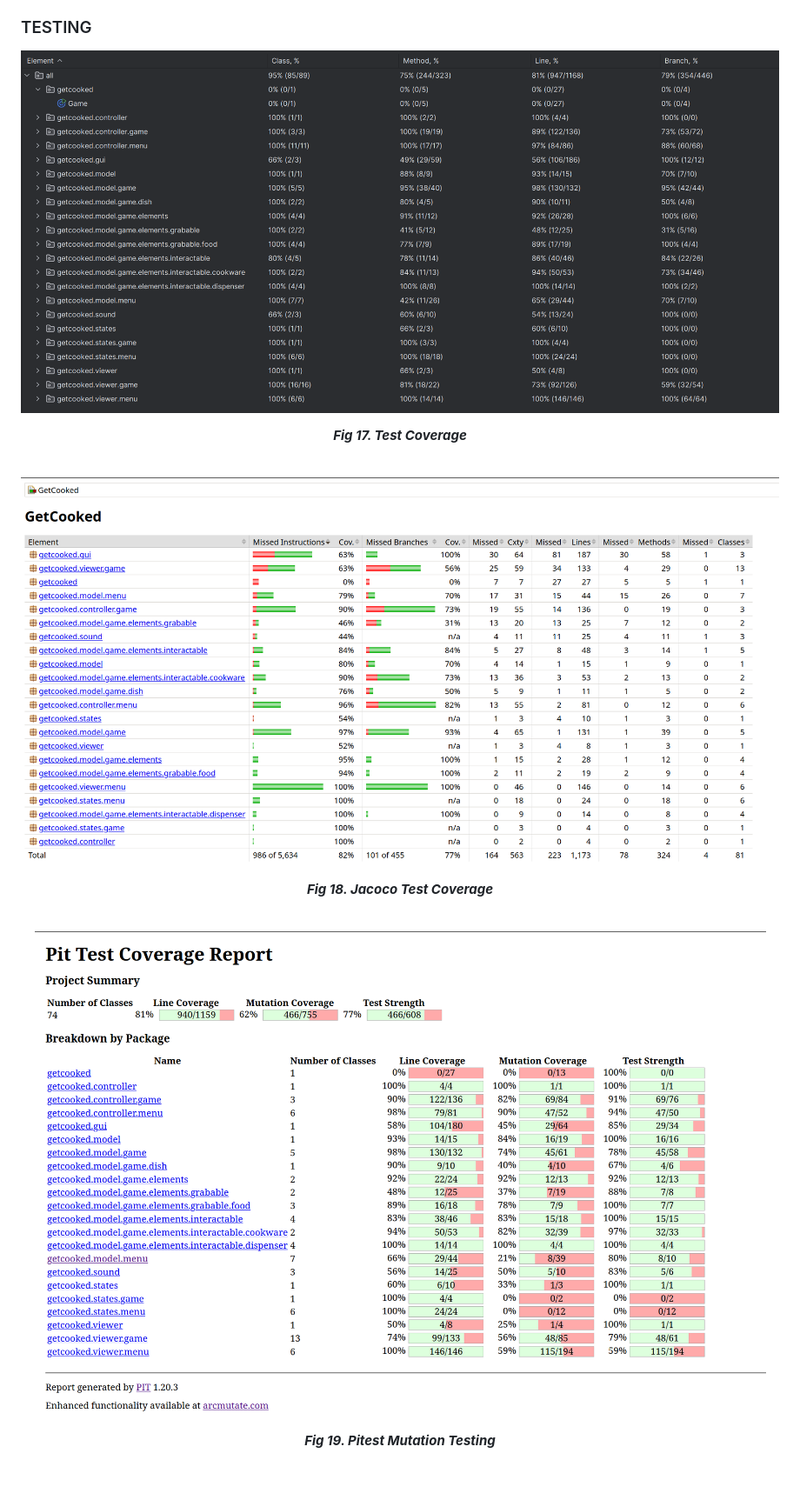
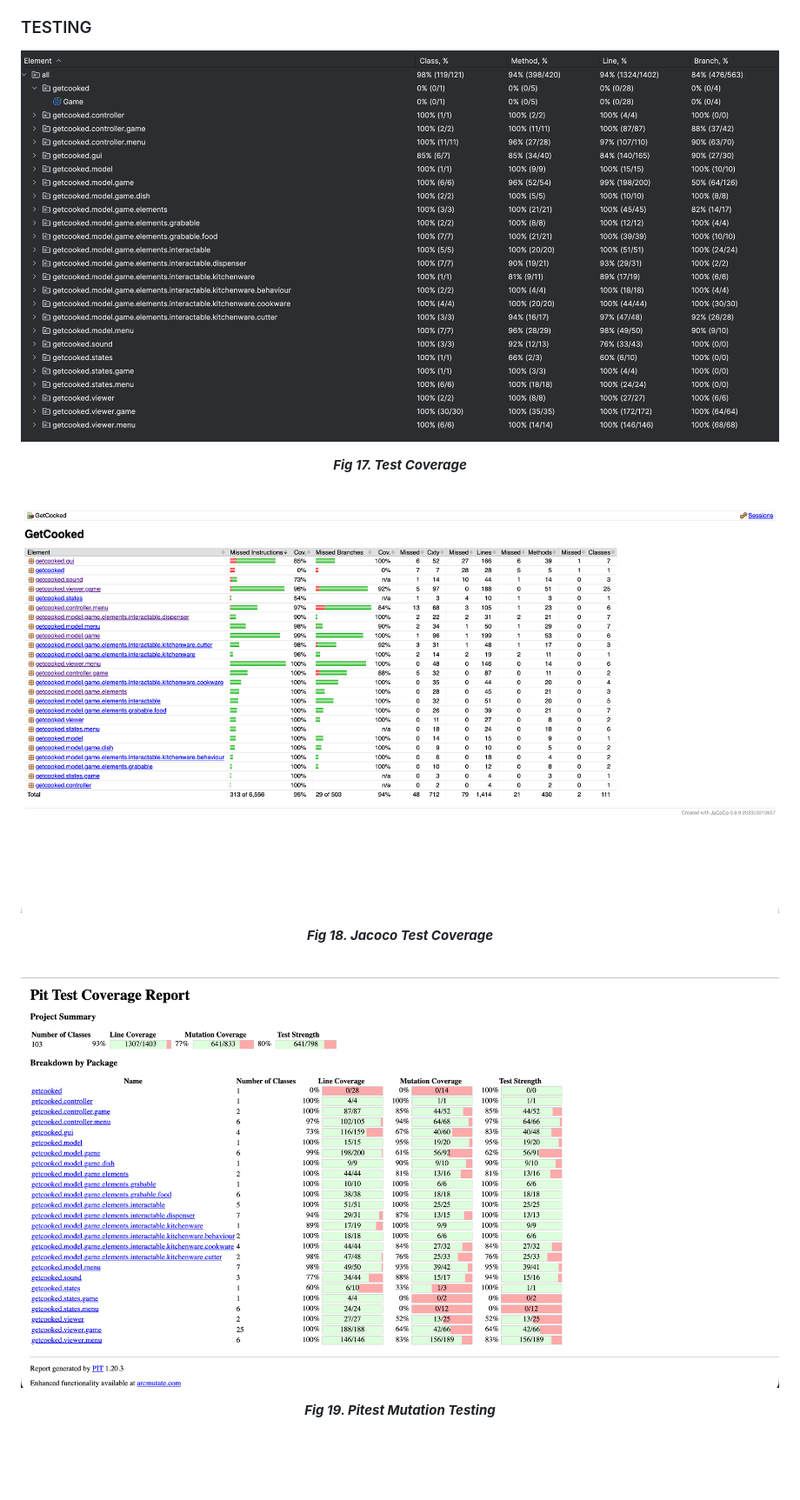
Before and after one commit to guilhermecunha12/LDTS_Project, a Markdown page: docs/README.md, the part around the change. Shown: that part at 87% size. Drawn GitHub-style; pictures changed too: docs/images/jacoco.png, docs/images/pit_test.png (deleted), docs/images/pitest.png (added).

Commit message:
Added test images to the README file.

```diff
--- a/docs/README.md
+++ b/docs/README.md
@@ -381,7 +381,7 @@ By using the Adapter pattern, we avoid spreading Lanterna code throughout the pr
   <br>
 
 <p align="center" justify="center">
-    <img src="images/pit_test.png"/>
+    <img src="images/pitest.png"/>
   </p>
   <p align="center">
     <b><i>Fig 19. Pitest Mutation Testing</i></b>
```
Also changed, not shown: docs/images/uml_element.png.
